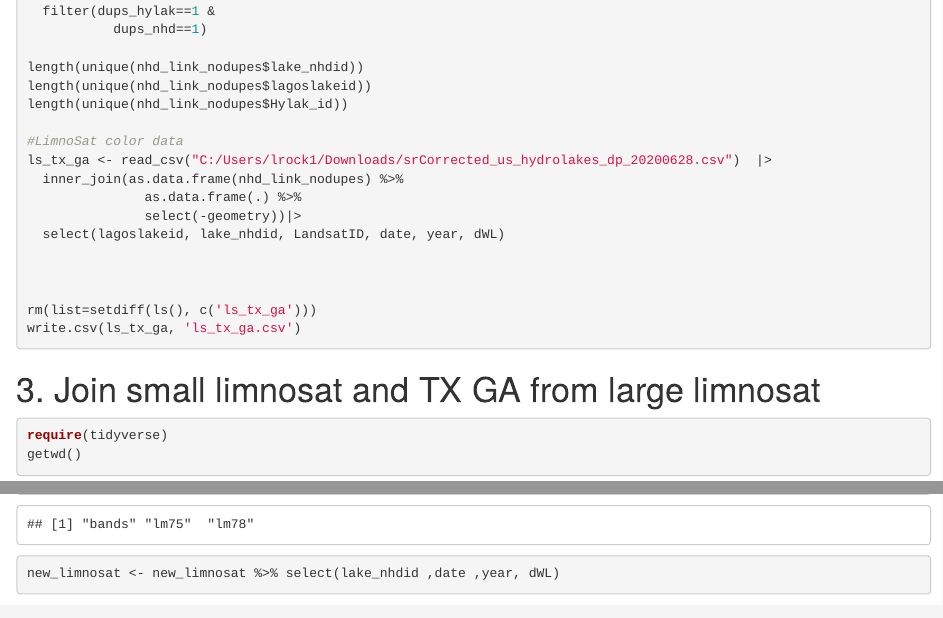
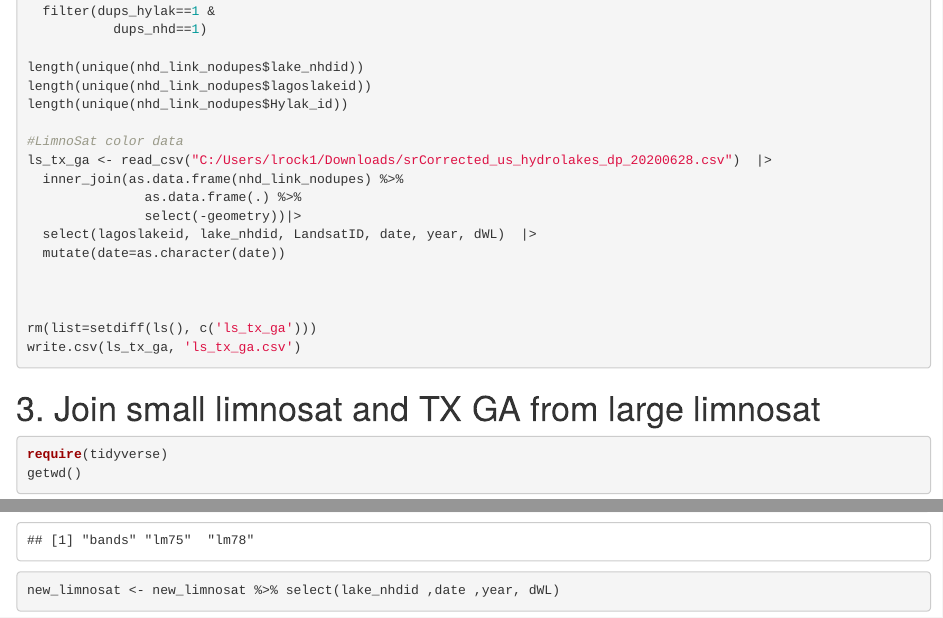
Before and after one commit to LinneaRock/LakeColor_SpatTem, an R Markdown document (Data/01_CompileAndFilterData.Rmd): the page in a window 1100 px wide, from 9530 px down, and a second part further down, joined at a grey line. Rendered offline with R 4.5, knitr and Pandoc, with nearby package versions; some code elsewhere in the file could not run offline.

Commit message:
updated to change date to character

```diff
--- a/Data/01_CompileAndFilterData.Rmd
+++ b/Data/01_CompileAndFilterData.Rmd
@@ -456,7 +456,8 @@ ls_tx_ga <- read_csv("C:/Users/lrock1/Downloads/srCorrected_us_hydrolakes_dp_202
   inner_join(as.data.frame(nhd_link_nodupes) %>%
                as.data.frame(.) %>%
                select(-geometry))|>
-  select(lagoslakeid, lake_nhdid, LandsatID, date, year, dWL)
+  select(lagoslakeid, lake_nhdid, LandsatID, date, year, dWL)  |>
+  mutate(date=as.character(date))
 
 
 
```
